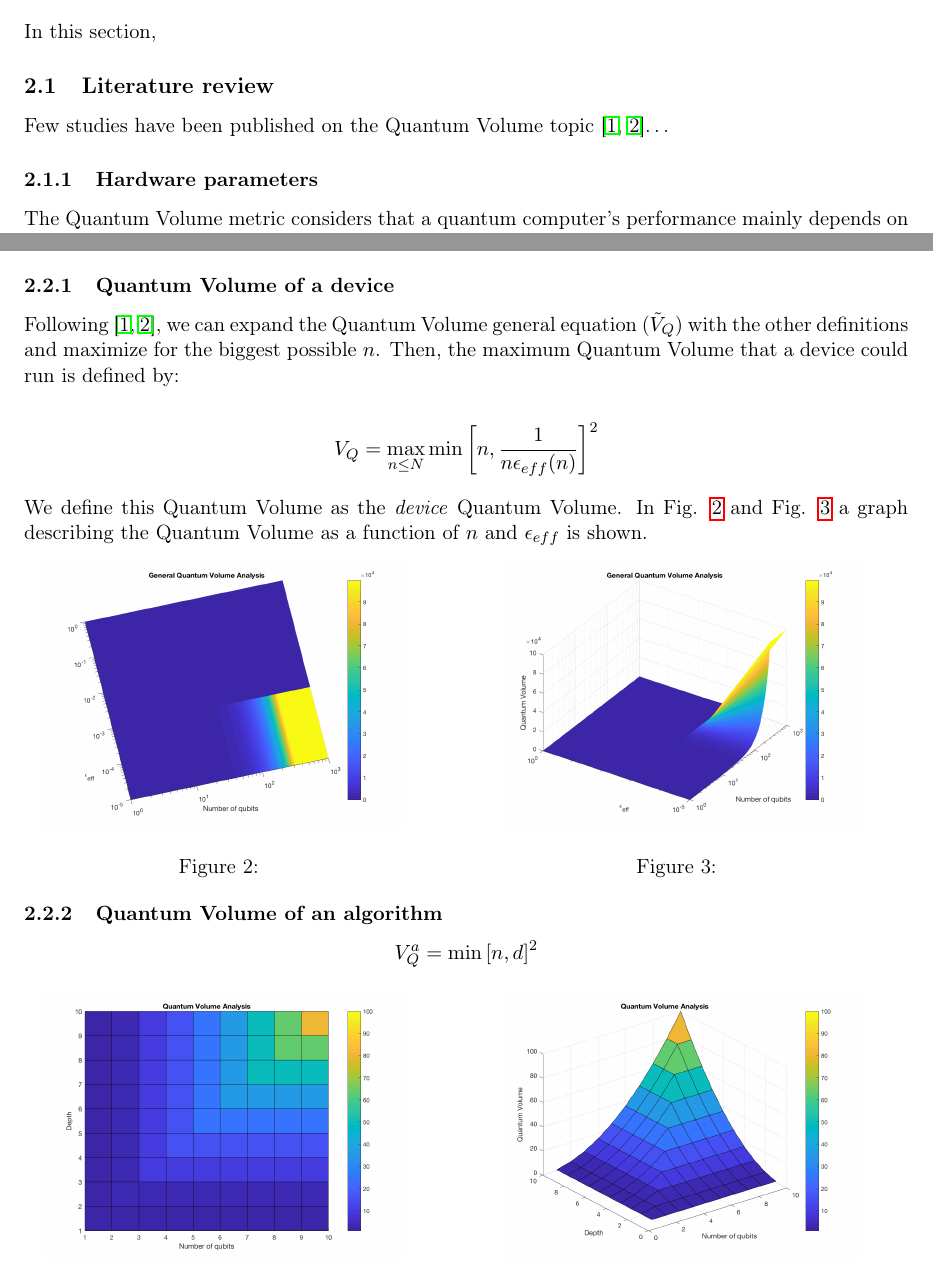
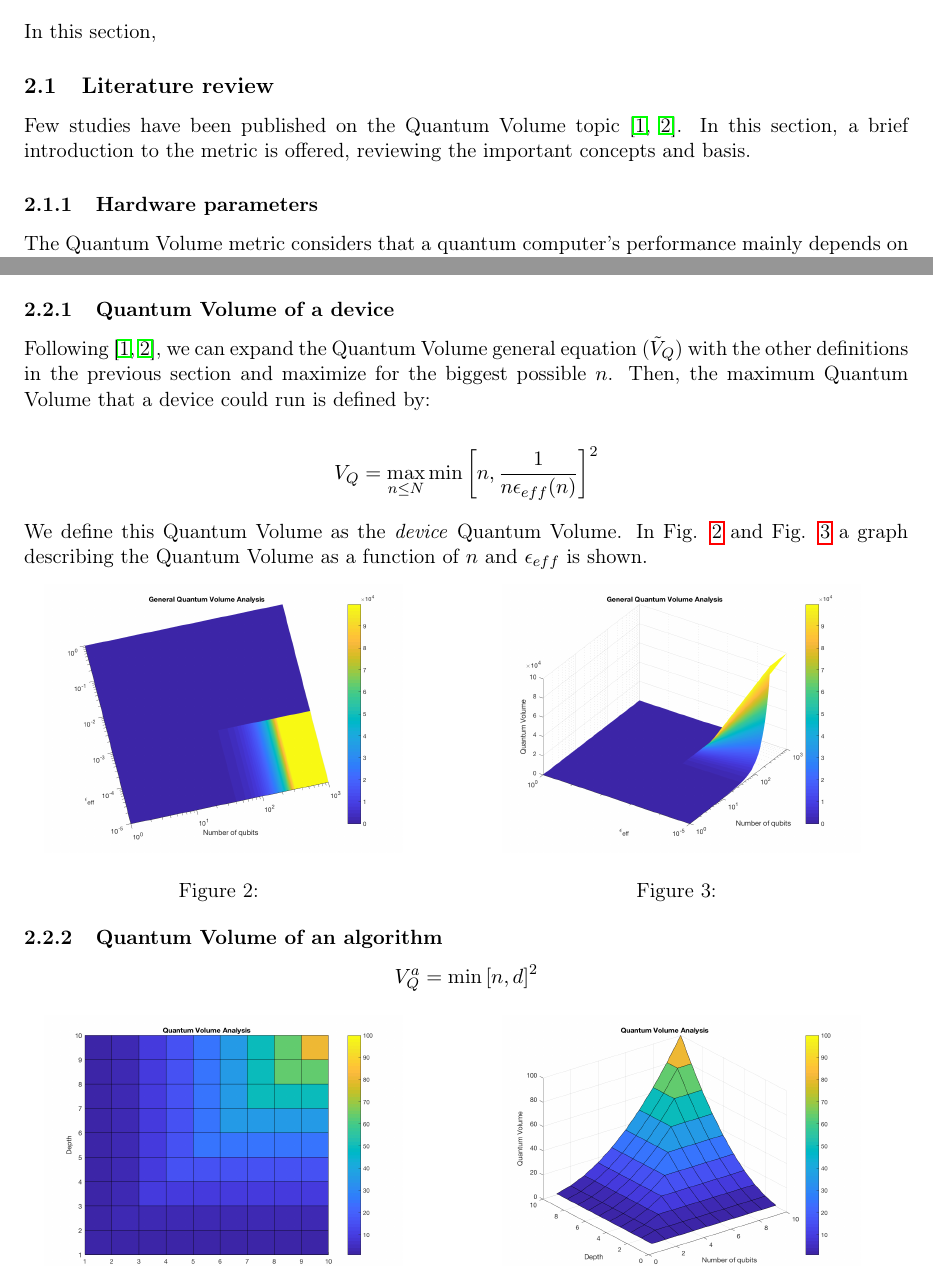
Before and after one commit to Gonaco/quantum_volume_doc, a LaTeX document (notes.tex): two parts of pages 1 and 3 of 4, joined at a grey line, cut so that both start at the same text. Compiled offline with pdfLaTeX.

Commit message:
Writing the Literature Review Introduction

```diff
--- a/notes.tex
+++ b/notes.tex
@@ -49,17 +49,18 @@ While the device is the basis of the Quantum Volume metric, we fix our attention
 Our purpose is to assert how the mapping procedure affects the runnability of a given circuit and to study how the Quantum Volume is related to the probability of success.
 
 \section{Quantum Volume definition}
-\label{sec:org65558eb}
+\label{sec:org0b3205d}
 
 In this section,
 
 \subsection{Literature review}
-\label{sec:orgfbfc19c}
+\label{sec:org84d2123}
 
-Few studies have been published on the Quantum Volume topic \cite{Bishop_2017,Moll_2018}\ldots{}
+Few studies have been published on the Quantum Volume topic \cite{Bishop_2017,Moll_2018}.
+In this section, a brief introduction to the metric is offered, reviewing the important concepts and basis.
 
 \subsubsection{Hardware parameters}
-\label{sec:orga872f39}
+\label{sec:org586857e}
 
 The Quantum Volume metric considers that a quantum computer's performance mainly depends on the next hardware specifications:
 
@@ -111,9 +112,9 @@ After understading the concept of Quantum Volume, we derived some insights and w
 We define \textbf{runnability} based on the separation of the concepts of \emph{device} Quantum Volume (\(V_Q\)) and \emph{algorithm} Quantum Volume (\(V^a_Q\)).
 
 \subsubsection{Quantum Volume of a device}
-\label{sec:org7e5ca89}
+\label{sec:org387f709}
 
-Following \cite{Bishop_2017,Moll_2018}, we can expand the Quantum Volume general equation (\(\tilde{V}_Q\)) with the other definitions and maximize for the biggest possible \(n\).
+Following \cite{Bishop_2017,Moll_2018}, we can expand the Quantum Volume general equation (\(\tilde{V}_Q\)) with the other definitions in the previous section and maximize for the biggest possible \(n\).
 Then, the maximum Quantum Volume that a device could run is defined by:
 
 $$V_Q = \max_{n \le N} \min \left[ n,\frac{1}{n \epsilon_{eff} (n)}\right]^2$$
@@ -149,7 +150,7 @@ In Fig. \ref{fig:deviceQV2} and Fig. \ref{fig:deviceQV1} a graph describing the
 \end{minipage}%
 
 \subsubsection{Quantum Volume of an algorithm}
-\label{sec:org67aa54a}
+\label{sec:org650ba73}
 
 
 
```
Also changed, not shown: notes.pdf, notes.tex (18 more changed lines), 1 other file.
